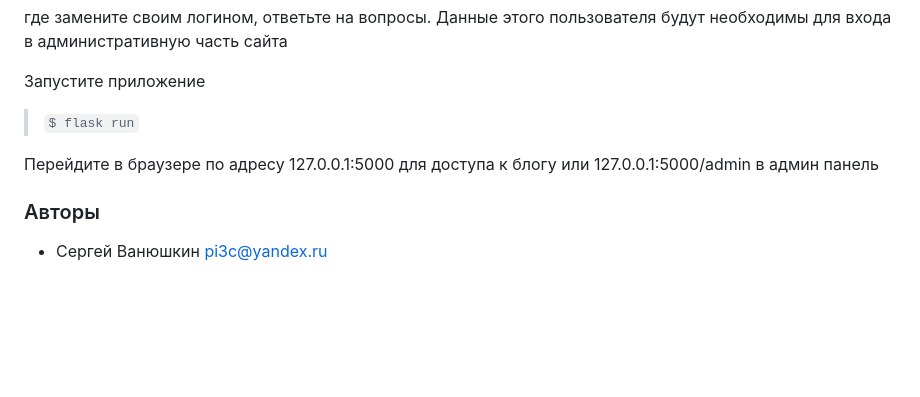
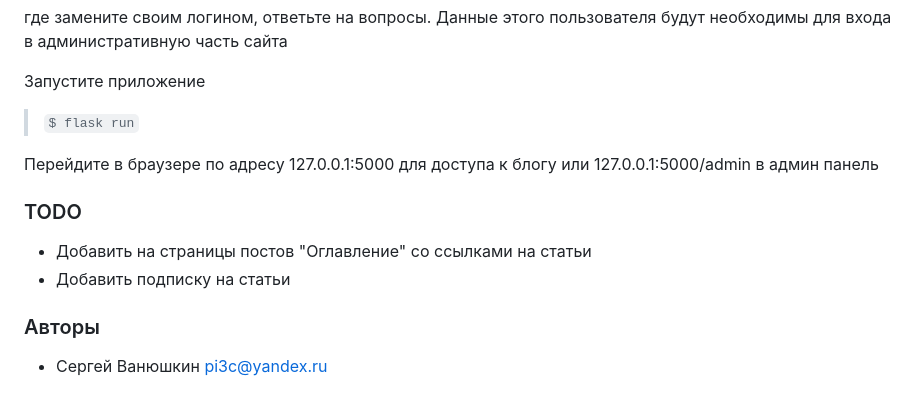
Before and after one commit to pi3c/pyproger, a Markdown page: README.md, the part around the change. Drawn GitHub-style; blank space fills up the shorter version.

Commit message:
Todo в ридми

```diff
--- a/README.md
+++ b/README.md
@@ -55,6 +55,10 @@
 
 Перейдите в браузере по адресу 127.0.0.1:5000 для доступа к блогу или 127.0.0.1:5000/admin в админ панель
 
+### TODO
+-  Добавить на страницы постов "Оглавление" со ссылками на статьи
+-  Добавить подписку на статьи
+
 ### Авторы
 -  Сергей Ванюшкин <pi3c@yandex.ru>
 
```
